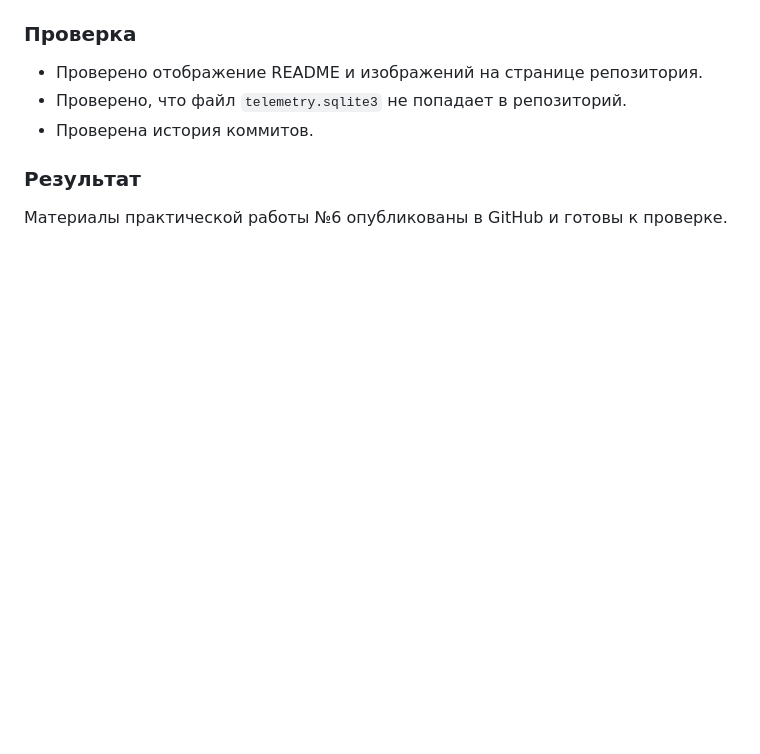
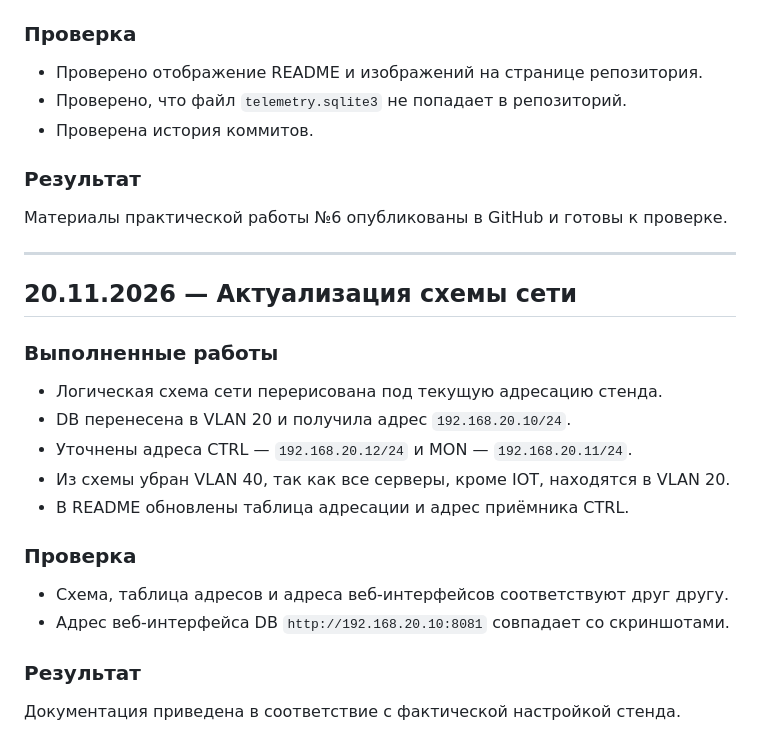
Before and after one commit to arseniy903/smart-office, a Markdown page: journal.md, the part around the change. Rendered like a GitHub page; blank space fills up the shorter version.

```diff
--- a/journal.md
+++ b/journal.md
@@ -52,3 +52,24 @@
 ### Результат
 
 Материалы практической работы №6 опубликованы в GitHub и готовы к проверке.
+
+---
+
+## 20.11.2026 — Актуализация схемы сети
+
+### Выполненные работы
+
+- Логическая схема сети перерисована под текущую адресацию стенда.
+- DB перенесена в VLAN 20 и получила адрес `192.168.20.10/24`.
+- Уточнены адреса CTRL — `192.168.20.12/24` и MON — `192.168.20.11/24`.
+- Из схемы убран VLAN 40, так как все серверы, кроме IOT, находятся в VLAN 20.
+- В README обновлены таблица адресации и адрес приёмника CTRL.
+
+### Проверка
+
+- Схема, таблица адресов и адреса веб-интерфейсов соответствуют друг другу.
+- Адрес веб-интерфейса DB `http://192.168.20.10:8081` совпадает со скриншотами.
+
+### Результат
+
+Документация приведена в соответствие с фактической настройкой стенда.
```
Also changed, not shown: README.md (+15 -1 lines), docs/task_1/network_topology.png, 1 other file.
